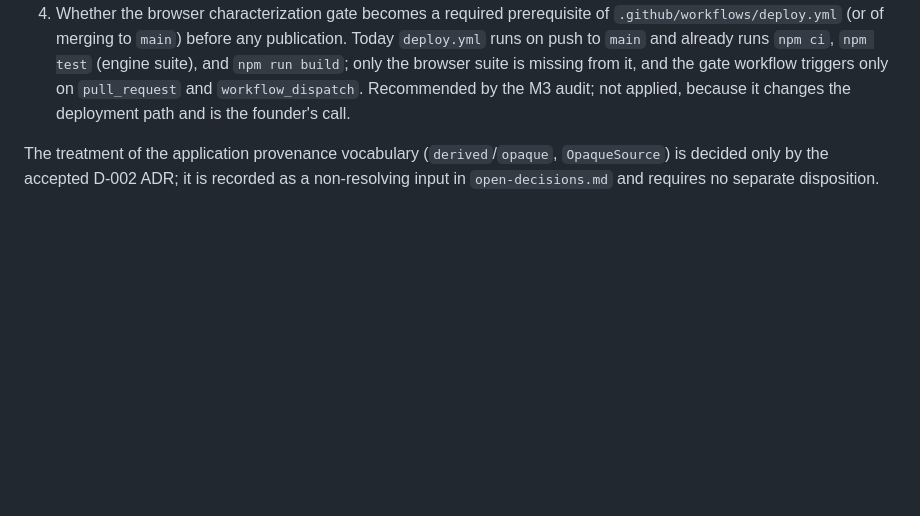
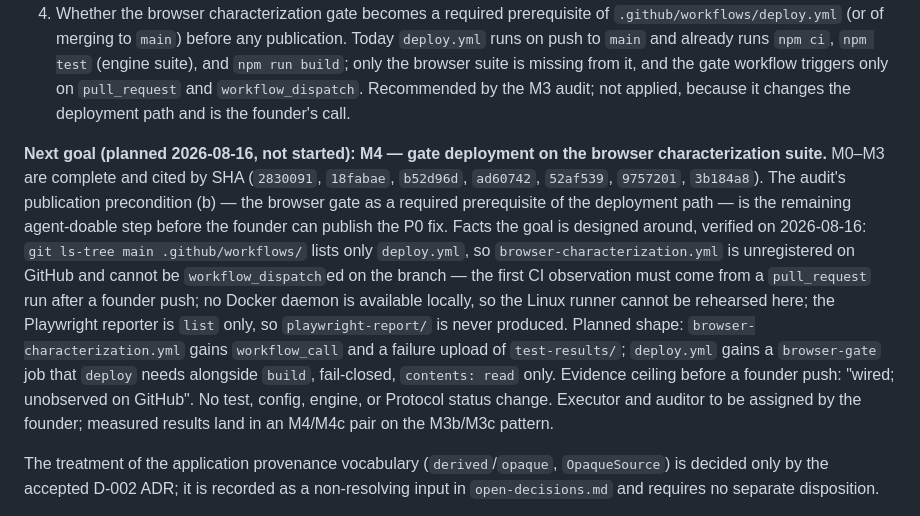
Before and after one commit to ShreyChouksey/universal-image-archive, a Markdown page: docs/protocol/CORRECTIONS.md, the part around the change. Rendered like a GitHub page; blank space fills up the shorter version.

Commit message:
docs(protocol): record M4 as the planned next goal
Planned, not started: gate deployment on the browser characterization suite. Verified facts the goal is designed around; no status, gate, decision, or count changed.

```diff
--- a/docs/protocol/CORRECTIONS.md
+++ b/docs/protocol/CORRECTIONS.md
@@ -204,6 +204,25 @@ register; each is a governance or product call this ledger cannot make.
    suite is missing from it, and the gate workflow triggers only on
    `pull_request` and `workflow_dispatch`. Recommended by the M3 audit; not applied, because it
    changes the deployment path and is the founder's call.
+
+**Next goal (planned 2026-08-16, not started): M4 — gate deployment on the
+browser characterization suite.** M0–M3 are complete and cited by SHA
+(`2830091`, `18fabae`, `b52d96d`, `ad60742`, `52af539`, `9757201`, `3b184a8`).
+The audit's publication precondition (b) — the browser gate as a required
+prerequisite of the deployment path — is the remaining agent-doable step
+before the founder can publish the P0 fix. Facts the goal is designed around,
+verified on 2026-08-16: `git ls-tree main .github/workflows/` lists only
+`deploy.yml`, so `browser-characterization.yml` is unregistered on GitHub and
+cannot be `workflow_dispatch`ed on the branch — the first CI observation must
+come from a `pull_request` run after a founder push; no Docker daemon is
+available locally, so the Linux runner cannot be rehearsed here; the Playwright
+reporter is `list` only, so `playwright-report/` is never produced. Planned
+shape: `browser-characterization.yml` gains `workflow_call` and a failure
+upload of `test-results/`; `deploy.yml` gains a `browser-gate` job that
+`deploy` needs alongside `build`, fail-closed, `contents: read` only. Evidence
+ceiling before a founder push: "wired; unobserved on GitHub". No test, config,
+engine, or Protocol status change. Executor and auditor to be assigned by the
+founder; measured results land in an M4/M4c pair on the M3b/M3c pattern.
 
 The treatment of the application provenance vocabulary (`derived`/`opaque`,
 `OpaqueSource`) is decided only by the accepted D-002 ADR; it is recorded as a
```
